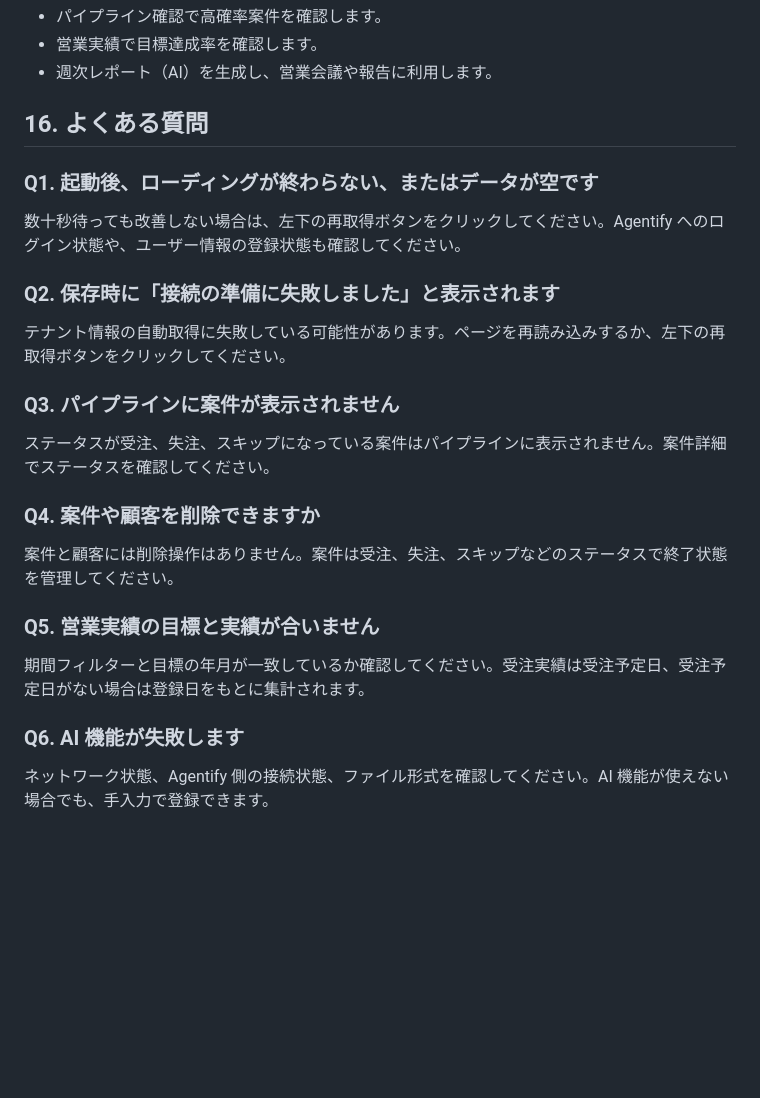
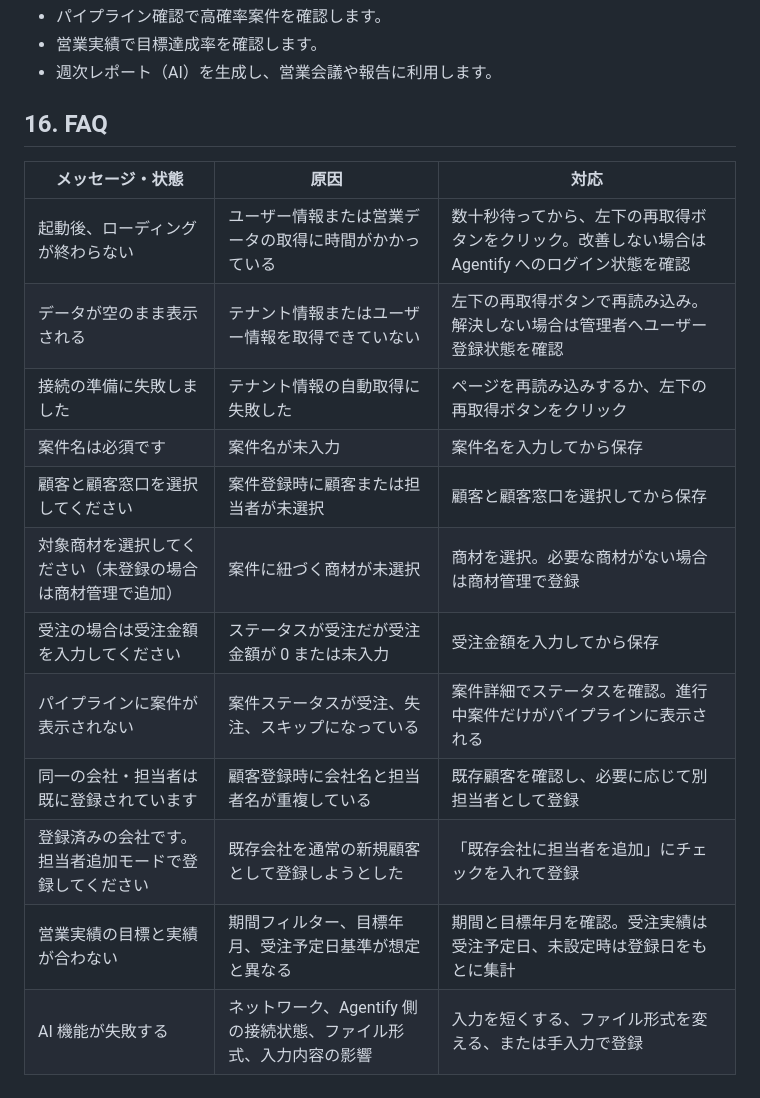
Before and after one commit to kakaxu-commits/posys, a Markdown page: manuals/sfa-management-manual.md, the part around the change. GitHub-like rendering; blank space fills up the shorter version.

Commit message:
faq update

```diff
--- a/manuals/sfa-management-manual.md
+++ b/manuals/sfa-management-manual.md
@@ -578,28 +578,19 @@
 - 営業実績で目標達成率を確認します。
 - 週次レポート（AI）を生成し、営業会議や報告に利用します。
 
-## 16. よくある質問
+## 16. FAQ
 
-### Q1. 起動後、ローディングが終わらない、またはデータが空です
-
-数十秒待っても改善しない場合は、左下の再取得ボタンをクリックしてください。Agentify へのログイン状態や、ユーザー情報の登録状態も確認してください。
-
-### Q2. 保存時に「接続の準備に失敗しました」と表示されます
-
-テナント情報の自動取得に失敗している可能性があります。ページを再読み込みするか、左下の再取得ボタンをクリックしてください。
-
-### Q3. パイプラインに案件が表示されません
-
-ステータスが受注、失注、スキップになっている案件はパイプラインに表示されません。案件詳細でステータスを確認してください。
-
-### Q4. 案件や顧客を削除できますか
-
-案件と顧客には削除操作はありません。案件は受注、失注、スキップなどのステータスで終了状態を管理してください。
-
-### Q5. 営業実績の目標と実績が合いません
-
-期間フィルターと目標の年月が一致しているか確認してください。受注実績は受注予定日、受注予定日がない場合は登録日をもとに集計されます。
-
-### Q6. AI 機能が失敗します
-
-ネットワーク状態、Agentify 側の接続状態、ファイル形式を確認してください。AI 機能が使えない場合でも、手入力で登録できます。
+| メッセージ・状態 | 原因 | 対応 |
+| --- | --- | --- |
+| 起動後、ローディングが終わらない | ユーザー情報または営業データの取得に時間がかかっている | 数十秒待ってから、左下の再取得ボタンをクリック。改善しない場合は Agentify へのログイン状態を確認 |
+| データが空のまま表示される | テナント情報またはユーザー情報を取得できていない | 左下の再取得ボタンで再読み込み。解決しない場合は管理者へユーザー登録状態を確認 |
+| 接続の準備に失敗しました | テナント情報の自動取得に失敗した | ページを再読み込みするか、左下の再取得ボタンをクリック |
+| 案件名は必須です | 案件名が未入力 | 案件名を入力してから保存 |
+| 顧客と顧客窓口を選択してください | 案件登録時に顧客または担当者が未選択 | 顧客と顧客窓口を選択してから保存 |
+| 対象商材を選択してください（未登録の場合は商材管理で追加） | 案件に紐づく商材が未選択 | 商材を選択。必要な商材がない場合は商材管理で登録 |
+| 受注の場合は受注金額を入力してください | ステータスが受注だが受注金額が 0 または未入力 | 受注金額を入力してから保存 |
+| パイプラインに案件が表示されない | 案件ステータスが受注、失注、スキップになっている | 案件詳細でステータスを確認。進行中案件だけがパイプラインに表示される |
+| 同一の会社・担当者は既に登録されています | 顧客登録時に会社名と担当者名が重複している | 既存顧客を確認し、必要に応じて別担当者として登録 |
+| 登録済みの会社です。担当者追加モードで登録してください | 既存会社を通常の新規顧客として登録しようとした | 「既存会社に担当者を追加」にチェックを入れて登録 |
+| 営業実績の目標と実績が合わない | 期間フィルター、目標年月、受注予定日基準が想定と異なる | 期間と目標年月を確認。受注実績は受注予定日、未設定時は登録日をもとに集計 |
+| AI 機能が失敗する | ネットワーク、Agentify 側の接続状態、ファイル形式、入力内容の影響 | 入力を短くする、ファイル形式を変える、または手入力で登録 |
```
